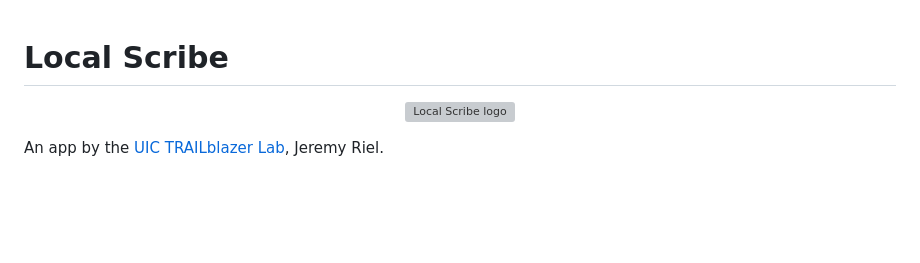
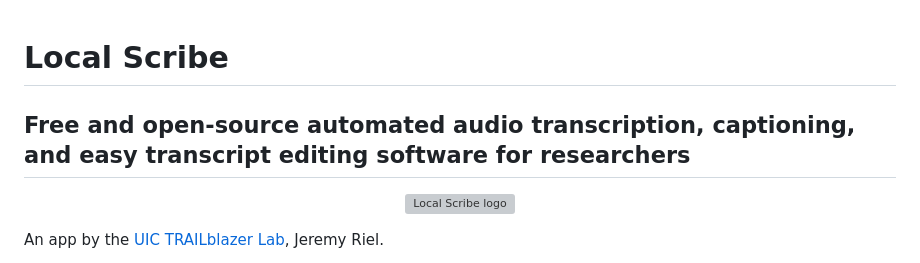
Before and after one commit to jeremyriel/localscribe, a Markdown page: README.md, the part around the change. GitHub-like rendering; blank space fills up the shorter version; grey boxes are pictures that could not be loaded.

Commit message:
Add opening tagline header to README
Co-Authored-By: Claude Sonnet 5 <noreply@anthropic.com>

```diff
--- a/README.md
+++ b/README.md
@@ -1,4 +1,6 @@
 # Local Scribe
+
+## Free and open-source automated audio transcription, captioning, and easy transcript editing software for researchers
 
 <p align="center"><img src="app/static/icon/icon-256.png" width="128" height="128" alt="Local Scribe logo"></p>
 
```
